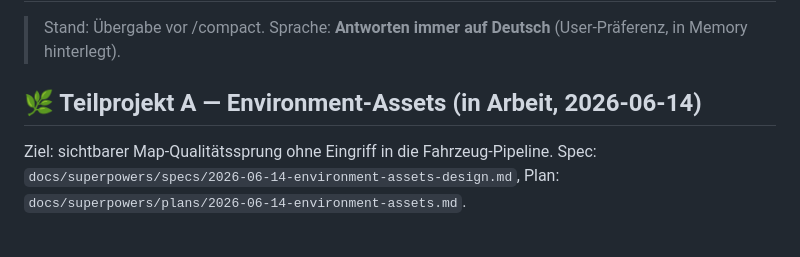
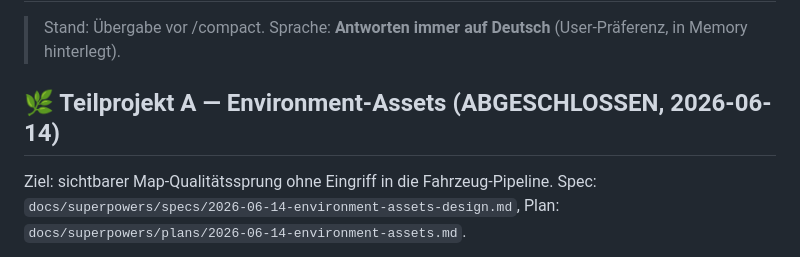
Before and after one commit to YorkStack/Vireon-Front, a Markdown page: HANDOFF.md, the part around the change. Drawn GitHub-style.

Commit message:
docs: mark environment-assets (Teilprojekt A) complete in HANDOFF
Co-Authored-By: Claude Opus 4.8 <noreply@anthropic.com>

```diff
--- a/HANDOFF.md
+++ b/HANDOFF.md
@@ -2,7 +2,7 @@
 
 > Stand: Übergabe vor /compact. Sprache: **Antworten immer auf Deutsch** (User-Präferenz, in Memory hinterlegt).
 
-## 🌿 Teilprojekt A — Environment-Assets (in Arbeit, 2026-06-14)
+## 🌿 Teilprojekt A — Environment-Assets (ABGESCHLOSSEN, 2026-06-14)
 Ziel: sichtbarer Map-Qualitätssprung ohne Eingriff in die Fahrzeug-Pipeline. Spec: `docs/superpowers/specs/2026-06-14-environment-assets-design.md`, Plan: `docs/superpowers/plans/2026-06-14-environment-assets.md`.
 - **ERLEDIGT (Tasks 2–4):**
   - Reine Noise-Helfer extrahiert → `src/render/terrainNoise.ts` (`hash2`/`vnoise`/`warpXZ`), von terrain.ts + props.ts genutzt, unit-getestet.
```
